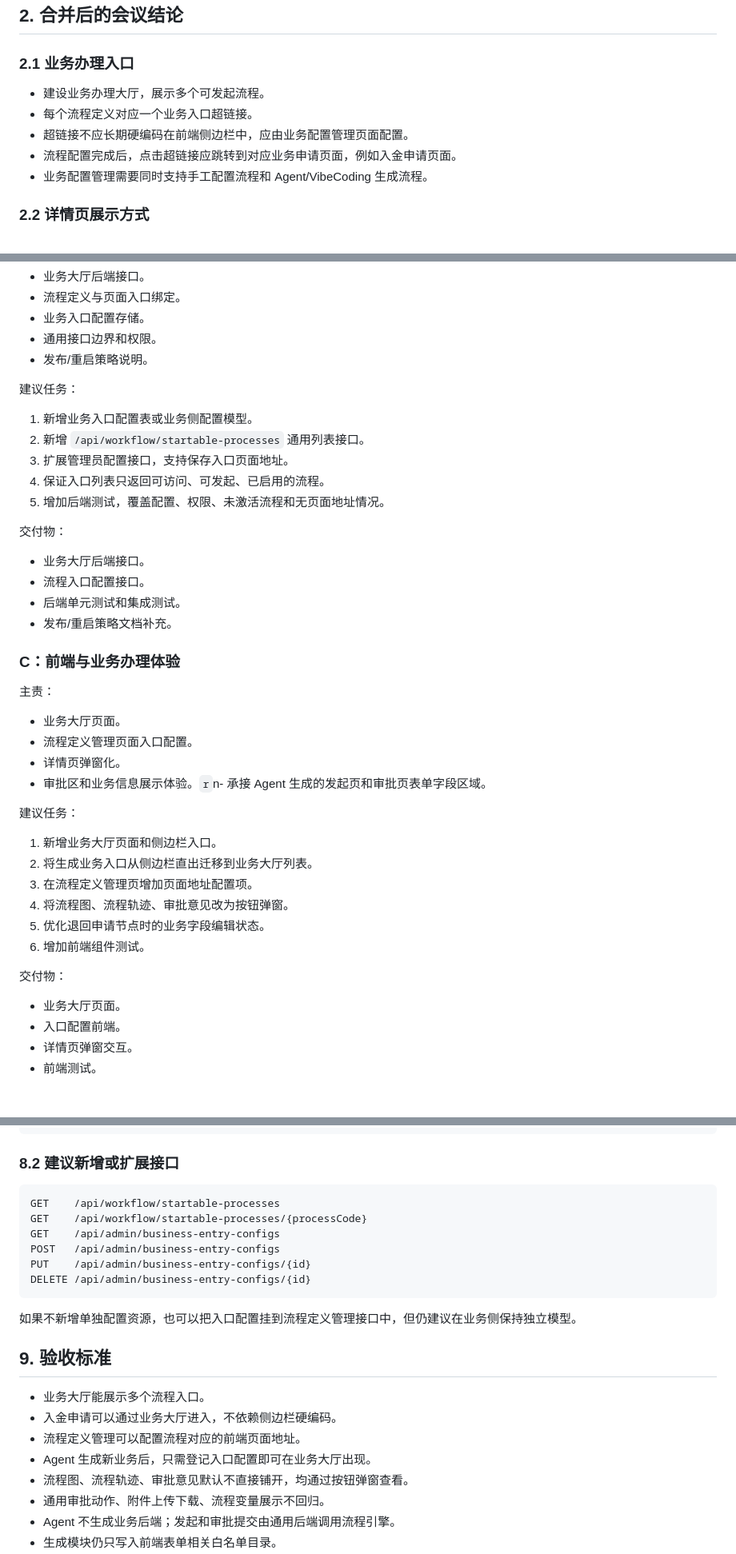
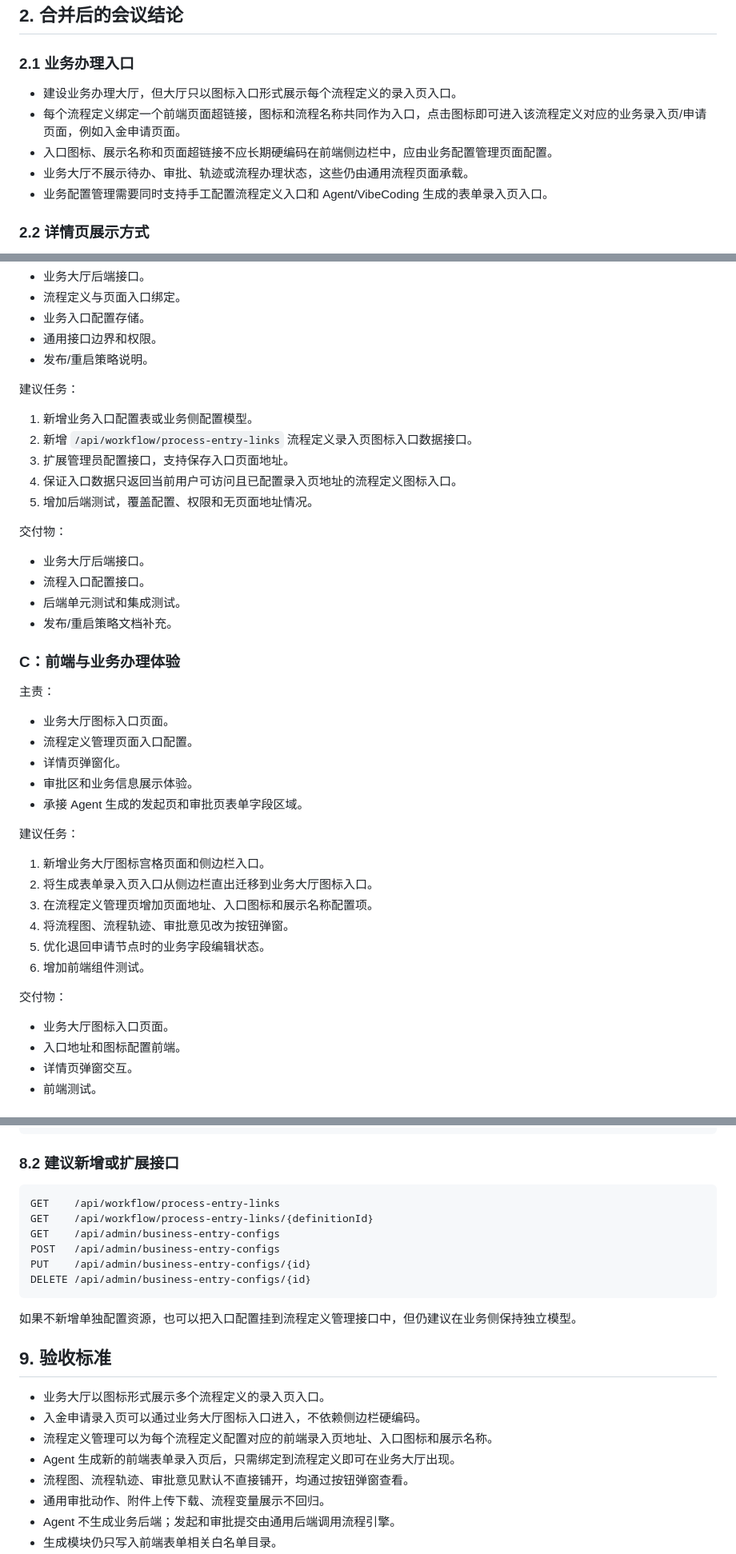
Before and after one commit to ZQ7777777/flow-mind, a Markdown page: doc/会议记录合并实现计划.md, 3 parts joined by grey strips. Shown at 80% size. Rendered like a GitHub page.

````diff
--- a/doc/会议记录合并实现计划.md
+++ b/doc/会议记录合并实现计划.md
@@ -10,11 +10,11 @@
 
 ### 2.1 业务办理入口
 
-- 建设业务办理大厅，展示多个可发起流程。
-- 每个流程定义对应一个业务入口超链接。
-- 超链接不应长期硬编码在前端侧边栏中，应由业务配置管理页面配置。
-- 流程配置完成后，点击超链接应跳转到对应业务申请页面，例如入金申请页面。
-- 业务配置管理需要同时支持手工配置流程和 Agent/VibeCoding 生成流程。
+- 建设业务办理大厅，但大厅只以图标入口形式展示每个流程定义的录入页入口。
+- 每个流程定义绑定一个前端页面超链接，图标和流程名称共同作为入口，点击图标即可进入该流程定义对应的业务录入页/申请页面，例如入金申请页面。
+- 入口图标、展示名称和页面超链接不应长期硬编码在前端侧边栏中，应由业务配置管理页面配置。
+- 业务大厅不展示待办、审批、轨迹或流程办理状态，这些仍由通用流程页面承载。
+- 业务配置管理需要同时支持手工配置流程定义入口和 Agent/VibeCoding 生成的表单录入页入口。
 
 ### 2.2 详情页展示方式
 
@@ -411,10 +414,10 @@ skill 应告诉 Agent：
 建议任务：
 
 1. 新增业务入口配置表或业务侧配置模型。
-2. 新增 `/api/workflow/startable-processes` 通用列表接口。
+2. 新增 `/api/workflow/process-entry-links` 流程定义录入页图标入口数据接口。
 3. 扩展管理员配置接口，支持保存入口页面地址。
-4. 保证入口列表只返回可访问、可发起、已启用的流程。
-5. 增加后端测试，覆盖配置、权限、未激活流程和无页面地址情况。
+4. 保证入口数据只返回当前用户可访问且已配置录入页地址的流程定义图标入口。
+5. 增加后端测试，覆盖配置、权限和无页面地址情况。
 
 交付物：
 
@@ -427,24 +430,25 @@ skill 应告诉 Agent：
 
 主责：
 
-- 业务大厅页面。
+- 业务大厅图标入口页面。
 - 流程定义管理页面入口配置。
 - 详情页弹窗化。
-- 审批区和业务信息展示体验。`r`n- 承接 Agent 生成的发起页和审批页表单字段区域。
+- 审批区和业务信息展示体验。
+- 承接 Agent 生成的发起页和审批页表单字段区域。
 
 建议任务：
 
-1. 新增业务大厅页面和侧边栏入口。
-2. 将生成业务入口从侧边栏直出迁移到业务大厅列表。
-3. 在流程定义管理页增加页面地址配置项。
+1. 新增业务大厅图标宫格页面和侧边栏入口。
+2. 将生成表单录入页入口从侧边栏直出迁移到业务大厅图标入口。
+3. 在流程定义管理页增加页面地址、入口图标和展示名称配置项。
 4. 将流程图、流程轨迹、审批意见改为按钮弹窗。
 5. 优化退回申请节点时的业务字段编辑状态。
 6. 增加前端组件测试。
 
 交付物：
 
-- 业务大厅页面。
-- 入口配置前端。
+- 业务大厅图标入口页面。
+- 入口地址和图标配置前端。
 - 详情页弹窗交互。
 - 前端测试。
 
@@ -483,8 +487,8 @@ POST   /api/generated/entry-application/submit
 ### 8.2 建议新增或扩展接口
 
 ```text
-GET    /api/workflow/startable-processes
-GET    /api/workflow/startable-processes/{processCode}
+GET    /api/workflow/process-entry-links
+GET    /api/workflow/process-entry-links/{definitionId}
 GET    /api/admin/business-entry-configs
 POST   /api/admin/business-entry-configs
 PUT    /api/admin/business-entry-configs/{id}
@@ -495,10 +499,10 @@ DELETE /api/admin/business-entry-configs/{id}
 
 ## 9. 验收标准
 
-- 业务大厅能展示多个流程入口。
-- 入金申请可以通过业务大厅进入，不依赖侧边栏硬编码。
-- 流程定义管理可以配置流程对应的前端页面地址。
-- Agent 生成新业务后，只需登记入口配置即可在业务大厅出现。
+- 业务大厅以图标形式展示多个流程定义的录入页入口。
+- 入金申请录入页可以通过业务大厅图标入口进入，不依赖侧边栏硬编码。
+- 流程定义管理可以为每个流程定义配置对应的前端录入页地址、入口图标和展示名称。
+- Agent 生成新的前端表单录入页后，只需绑定到流程定义即可在业务大厅出现。
 - 流程图、流程轨迹、审批意见默认不直接铺开，均通过按钮弹窗查看。
 - 通用审批动作、附件上传下载、流程变量展示不回归。
 - Agent 不生成业务后端；发起和审批提交由通用后端调用流程引擎。
````
Also changed, not shown: other parts of doc/会议记录合并实现计划.md (+32 -29 lines).
